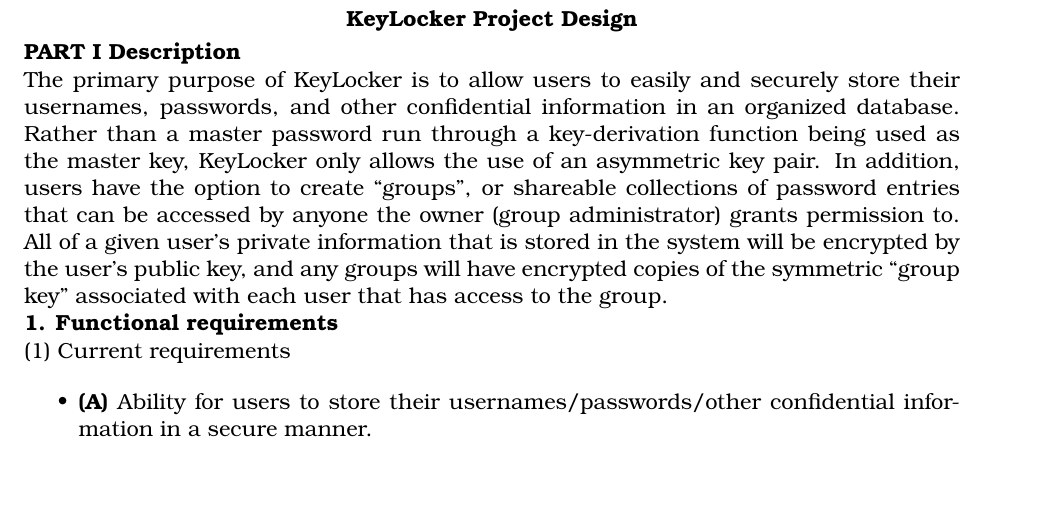
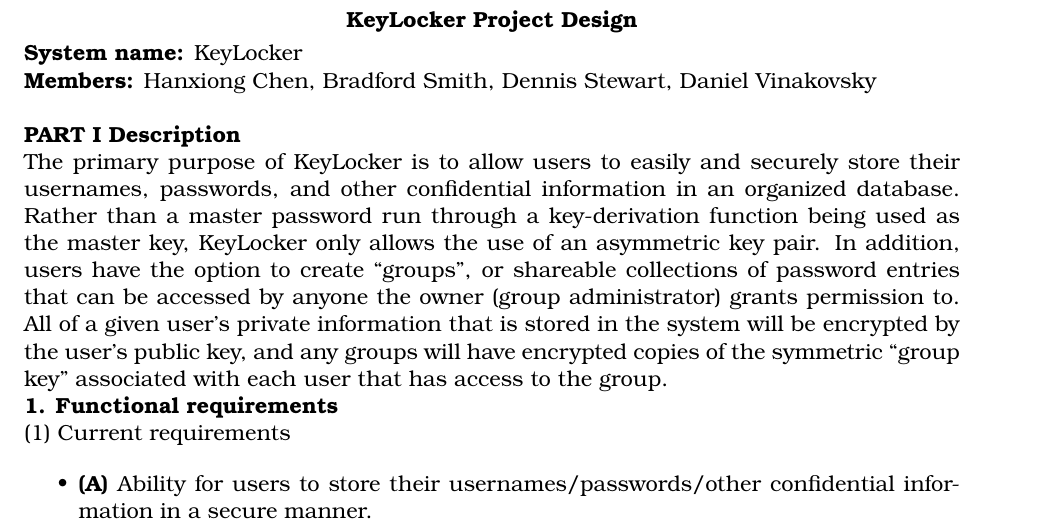
Before and after one commit to hexaclock/cs576proj, a LaTeX document (doc/design.tex): part of page 1 of 3, cut so that both start at the same text, the shorter picture padded with empty space. Compiled offline with pdfLaTeX.

Commit message:
Added group members to design document
As per the comments on our most recent design document grade.

```diff
--- a/doc/design.tex
+++ b/doc/design.tex
@@ -19,6 +19,8 @@
 \begin{document}
 \centerline{\textbf{KeyLocker Project Design}}
 \smallskip
+\noindent\textbf{System name: }KeyLocker\\
+\noindent\textbf{Members: }Hanxiong Chen, Bradford Smith, Dennis Stewart, Daniel Vinakovsky\\
 
 \DesignSection{PART I Description}
 \noindent
```
